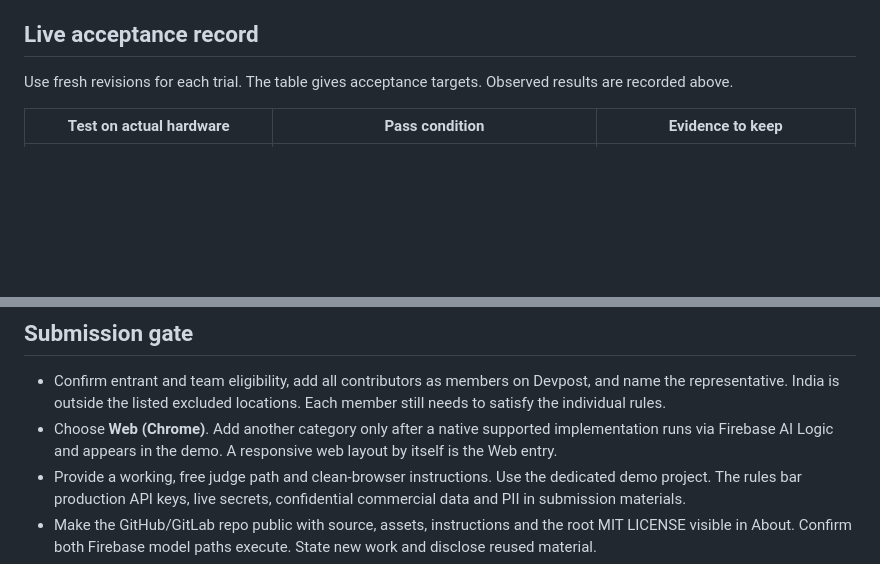
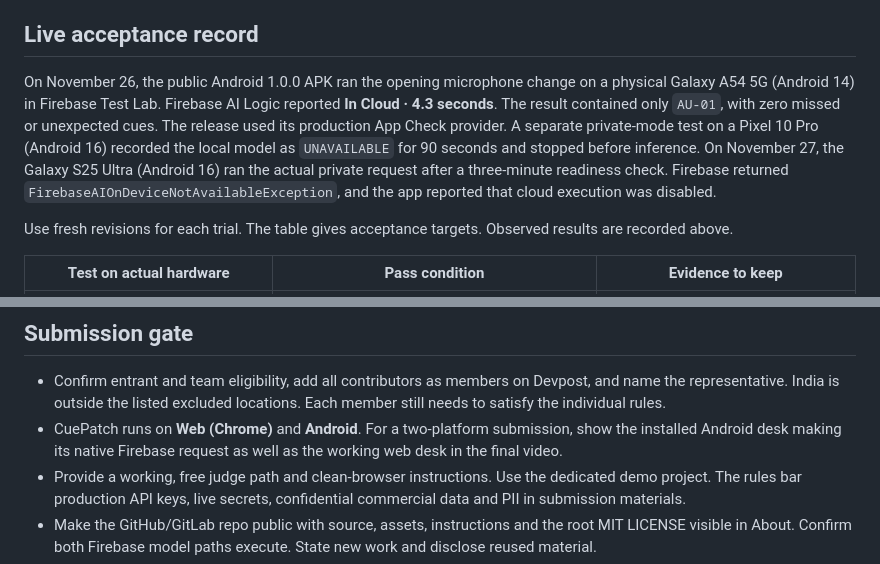
Before and after one commit to johnbosco-j/CuePatch, a Markdown page: SUBMISSION.md, 2 parts joined by grey strips. Drawn GitHub-style; blank space fills up the shorter version.

```diff
--- a/SUBMISSION.md
+++ b/SUBMISSION.md
@@ -31,6 +31,8 @@ In another live trial, the caller switched the host’s microphone in a six-cue
 On November 23 the Vercel live check for swapping the opening microphone returned AU-01 alone in 2.76 seconds via cloud inference. The published installer is a signed 7,747,067-byte APK for Android 8 or later. An Android 14 emulator installed it and opened the bundled desk in airplane mode. The caller advanced the 18:00 block, force-stopped the app and reopened it offline. The 18:04 block was still next. Downloading the APK from the site produced the release checksum.
 
 ## Live acceptance record
+
+On November 26, the public Android 1.0.0 APK ran the opening microphone change on a physical Galaxy A54 5G (Android 14) in Firebase Test Lab. Firebase AI Logic reported **In Cloud · 4.3 seconds**. The result contained only `AU-01`, with zero missed or unexpected cues. The release used its production App Check provider. A separate private-mode test on a Pixel 10 Pro (Android 16) recorded the local model as `UNAVAILABLE` for 90 seconds and stopped before inference. On November 27, the Galaxy S25 Ultra (Android 16) ran the actual private request after a three-minute readiness check. Firebase returned `FirebaseAIOnDeviceNotAvailableException`, and the app reported that cloud execution was disabled.
 
 Use fresh revisions for each trial. The table gives acceptance targets. Observed results are recorded above.
 
@@ -87,7 +89,7 @@ The official deadline is December 1 at 3:30 a.m. IST. Keep judge access working
 ## Submission gate
 
 - Confirm entrant and team eligibility, add all contributors as members on Devpost, and name the representative. India is outside the listed excluded locations. Each member still needs to satisfy the individual rules.
-- Choose **Web (Chrome)**. Add another category only after a native supported implementation runs via Firebase AI Logic and appears in the demo. A responsive web layout by itself is the Web entry.
+- CuePatch runs on **Web (Chrome)** and **Android**. For a two-platform submission, show the installed Android desk making its native Firebase request as well as the working web desk in the final video.
 - Provide a working, free judge path and clean-browser instructions. Use the dedicated demo project. The rules bar production API keys, live secrets, confidential commercial data and PII in submission materials.
 - Make the GitHub/GitLab repo public with source, assets, instructions and the root MIT LICENSE visible in About. Confirm both Firebase model paths execute. State new work and disclose reused material.
 - Upload the real demo publicly on YouTube, check the video and repo from a signed-out browser, and add the app, video and repo URLs to Devpost. A private or unlisted video does not match the published visibility requirement.
```
Also changed, not shown: README.md (+2 -0 lines), android/README.md (+8 -0 lines), media/devpost-cover.jpg (added), 4 other files.
